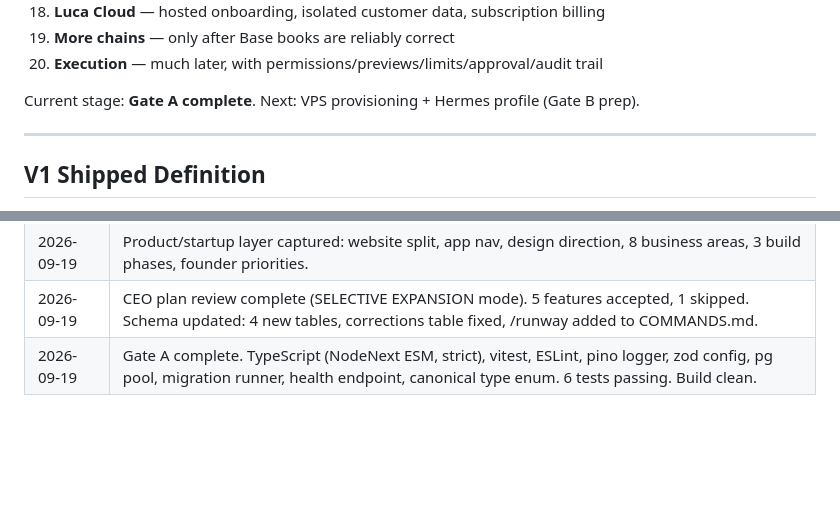
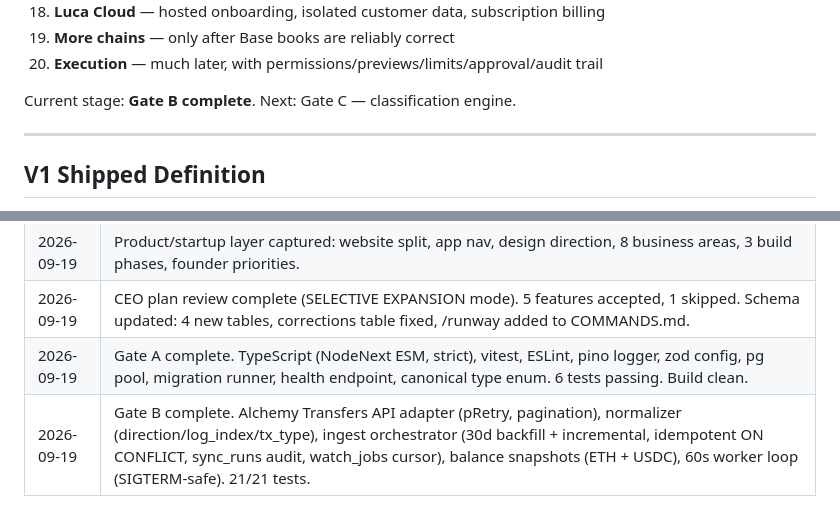
Before and after one commit to danbuildss/luca, a Markdown page: NOTES.md, 2 parts joined by grey strips. Drawn GitHub-style; blank space fills up the shorter version.

Commit message:
Update NOTES.md: Gate B complete
Co-Authored-By: Claude Sonnet 4.6 <noreply@anthropic.com>
Claude-Session: https://claude.ai/code/session_01KqcPsn2HCGWiE2FTmHKYEQ

```diff
--- a/NOTES.md
+++ b/NOTES.md
@@ -463,7 +463,7 @@ Enable systemd linger for cron workers to survive gateway lifecycle.
 19. **More chains** — only after Base books are reliably correct
 20. **Execution** — much later, with permissions/previews/limits/approval/audit trail
 
-Current stage: **Gate A complete**. Next: VPS provisioning + Hermes profile (Gate B prep).
+Current stage: **Gate B complete**. Next: Gate C — classification engine.
 
 ---
 
@@ -820,3 +820,4 @@ Full plan: `~/.gstack/projects/danbuildss-luca/ceo-plans/2026-09-19-luca-build-i
 | 2026-09-19 | Product/startup layer captured: website split, app nav, design direction, 8 business areas, 3 build phases, founder priorities. |
 | 2026-09-19 | CEO plan review complete (SELECTIVE EXPANSION mode). 5 features accepted, 1 skipped. Schema updated: 4 new tables, corrections table fixed, /runway added to COMMANDS.md. |
 | 2026-09-19 | Gate A complete. TypeScript (NodeNext ESM, strict), vitest, ESLint, pino logger, zod config, pg pool, migration runner, health endpoint, canonical type enum. 6 tests passing. Build clean. |
+| 2026-09-19 | Gate B complete. Alchemy Transfers API adapter (pRetry, pagination), normalizer (direction/log_index/tx_type), ingest orchestrator (30d backfill + incremental, idempotent ON CONFLICT, sync_runs audit, watch_jobs cursor), balance snapshots (ETH + USDC), 60s worker loop (SIGTERM-safe). 21/21 tests. |
```
